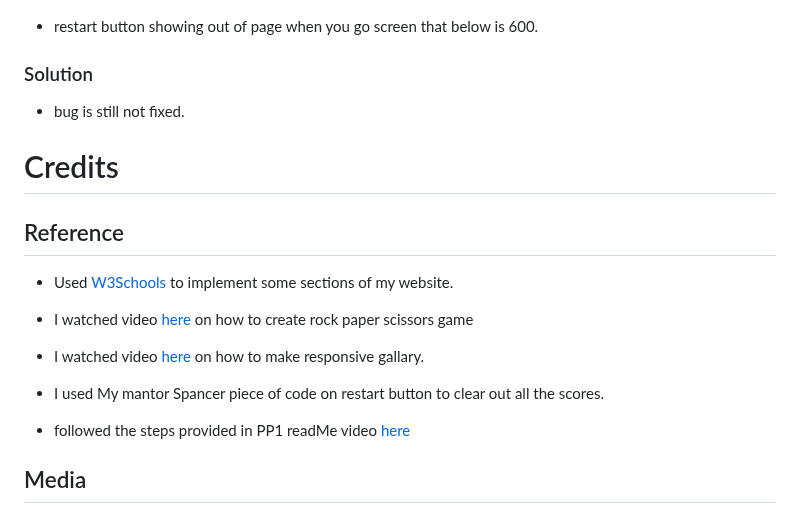
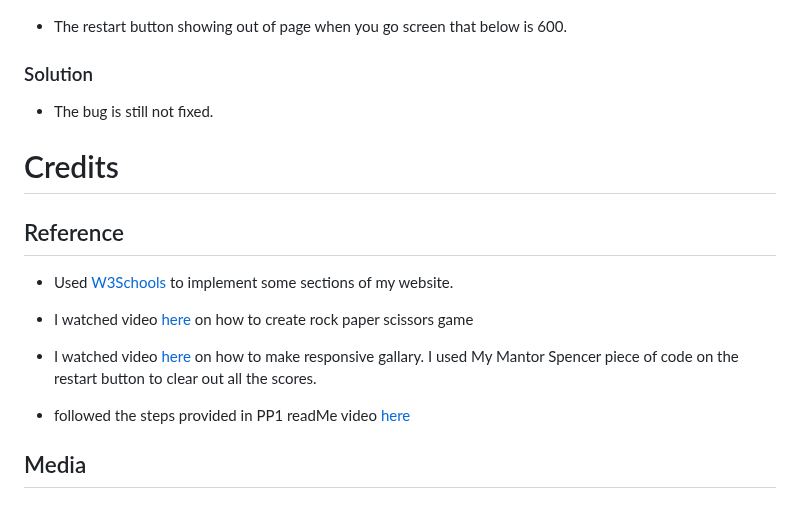
Before and after one commit to joelsita/project-two, a Markdown page: README.md, the part around the change. Drawn GitHub-style.

Commit message:
fixed spellings mistakes

```diff
--- a/README.md
+++ b/README.md
@@ -319,11 +319,11 @@ languages used:
 ## Bugs & Solutions
 
 ![bugs](assets/images/home-error.png)
- - restart button showing out of page when you go screen that below is 600.
+ - The restart button showing out of page when you go screen that below is 600.
 
 ### Solution
 
-- bug is still not fixed.
+- The bug is still not fixed.
 
 
 # Credits
@@ -333,7 +333,7 @@ languages used:
 
 
 - I watched video <a href="https://www.youtube.com/watch?v=Trw_9lisYVY&ab_channel=Tech2etc" target="_blank">here </a> on how to make responsive gallary.
-- I used My mantor Spancer piece of code on restart button to clear out all the scores.
+I used My Mantor Spencer piece of code on the restart button to clear out all the scores.
 - followed the steps provided in PP1 readMe video <a href="https://www.youtube.com/watch?v=jFGIQU2VVHc&ab_channel=MediaUpload" target="_blank" >here</a>
 
 ## Media
```
